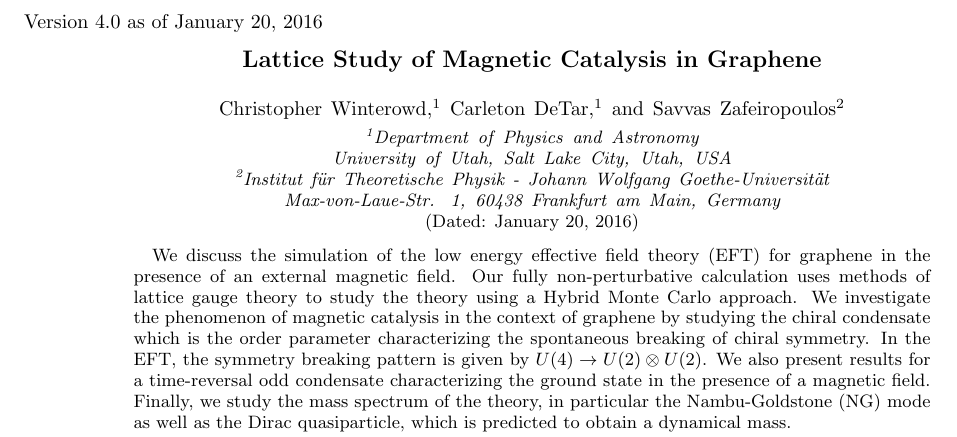
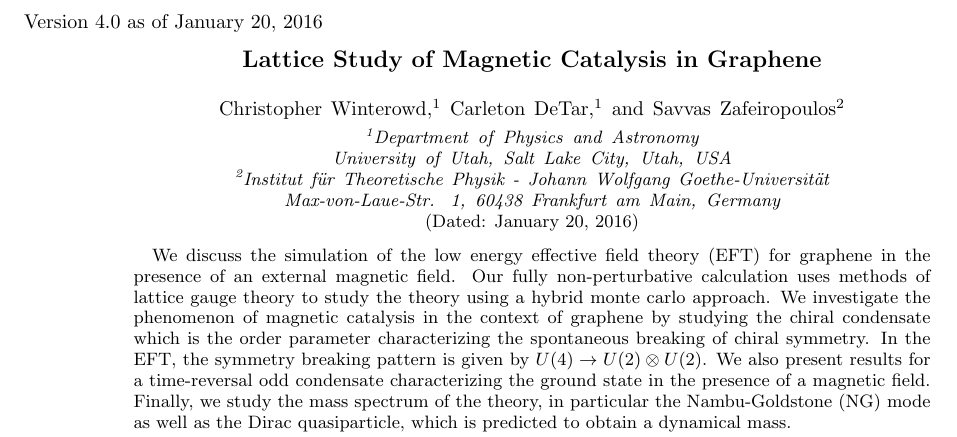
Before and after one commit to winterowd/graphene_paper, a LaTeX paper (graphene_paper.tex): part of page 1 of 13, cut so that both start at the same text. Compiled offline with pdfLaTeX.

Commit message:
corrections to abstract

```diff
--- a/graphene_paper.tex
+++ b/graphene_paper.tex
@@ -83,7 +83,7 @@
 
 \begin{abstract}
 We discuss the simulation of the low energy effective field theory (EFT) for graphene in the presence of an external magnetic field. Our fully non-perturbative calculation
-uses methods of lattice gauge theory to study the theory using a Hybrid Monte Carlo approach. We investigate the phenomenon of magnetic catalysis in the context of graphene by studying
+uses methods of lattice gauge theory to study the theory using a hybrid monte carlo approach. We investigate the phenomenon of magnetic catalysis in the context of graphene by studying
 the chiral condensate which is the order parameter characterizing the spontaneous breaking of chiral symmetry. In the EFT, the symmetry breaking pattern is given by $U(4) \to U(2) \otimes U(2)$. We also present results for a time-reversal odd condensate characterizing the ground state in the presence of a magnetic field.
 Finally, we study the mass spectrum of the theory, in particular the Nambu-Goldstone (NG) mode as well as the Dirac quasiparticle, which is predicted to obtain a dynamical mass.
 \end{abstract}
```
